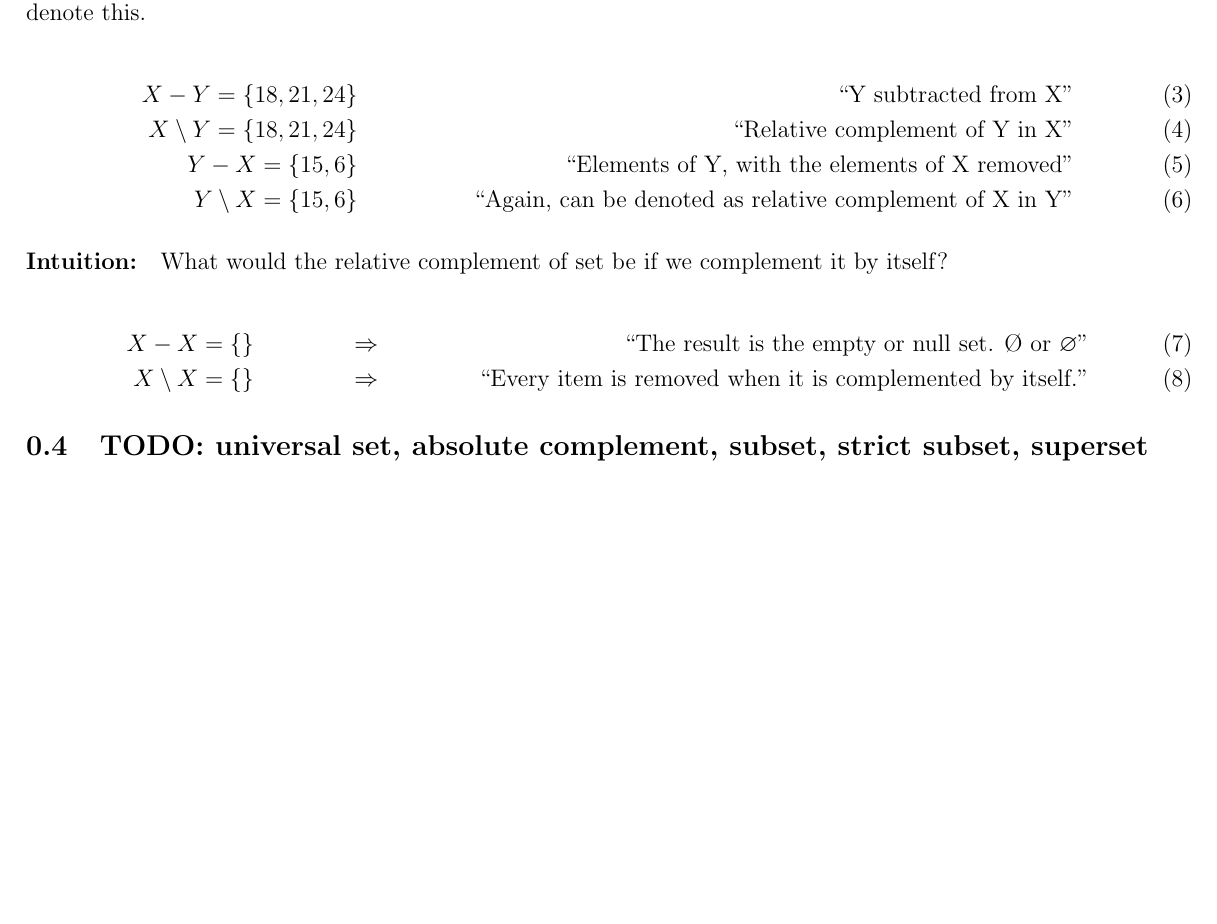
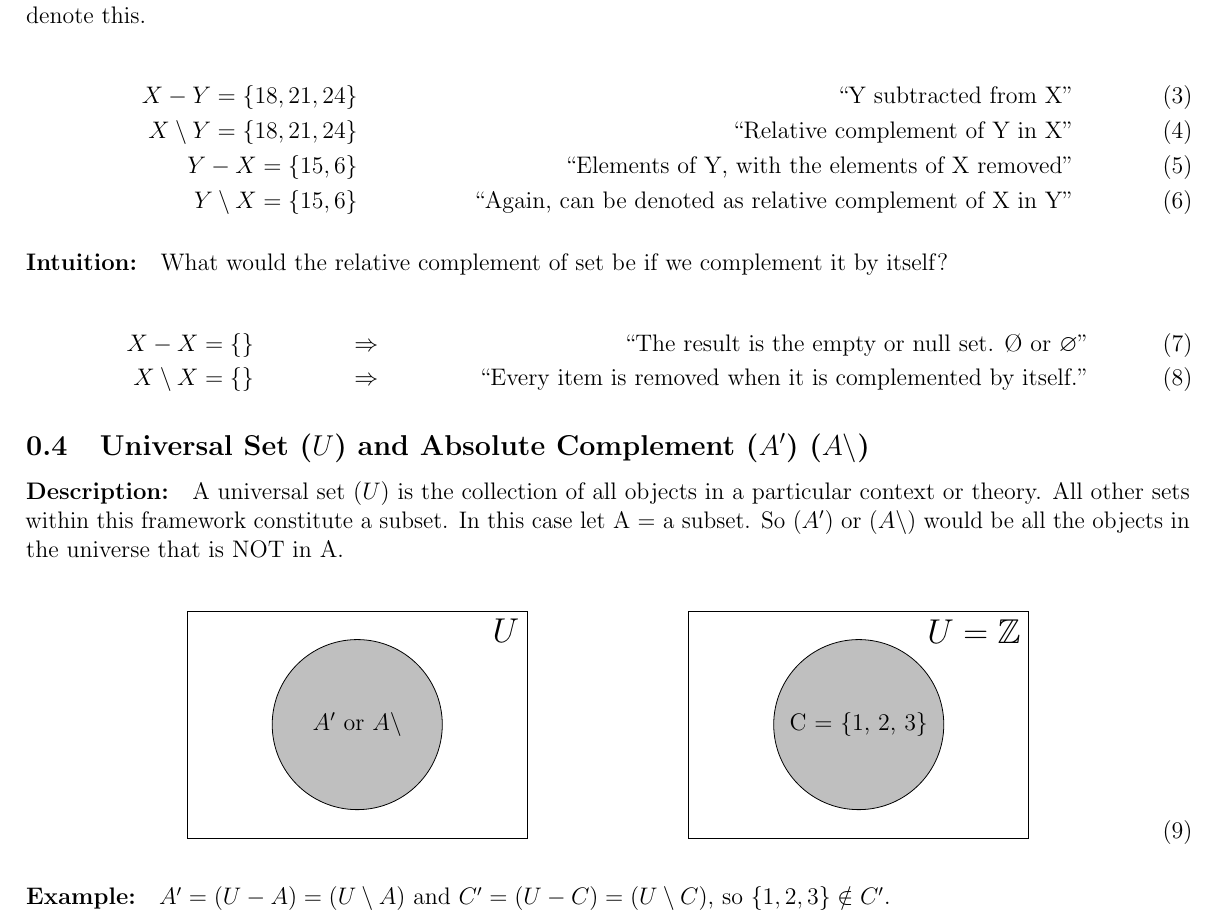
Before and after one commit to l1un/maths, a LaTeX document (statistics/set-notation-operations.tex): part of the page, cut so that both start at the same text, the shorter picture padded with empty space. Compiled offline with pdfLaTeX.

Commit message:
add Venns, universal complement

```diff
--- a/statistics/set-notation-operations.tex
+++ b/statistics/set-notation-operations.tex
@@ -65,6 +64,23 @@
   \text{\say{Every item is removed when it is complemented by itself.}}
 \end{align}%
 
-\subsection{TODO: universal set, absolute complement, subset, strict subset, superset}
+\subsection{Universal Set ($U$) and Absolute Complement ($A'$) ($A\setminus$)}
+
+\paragraph{Description:}
+A universal set ($U$) is the collection of all objects in a particular context or theory. All other sets within this framework constitute a subset. In this case let A = a subset. So ($A'$) or ($A\setminus$) would be all the objects in the universe that is NOT in A.
+
+\begin{align}
+\begin{tikzpicture}
+  \draw (-3,-2) rectangle (3,2) node[below left]{\largeMath{U}};
+  \fill[lightgray] (0,0) circle (1.5cm) node {$A'$ or $A\setminus$};
+  \draw (0,0) circle (1.5cm) node {$A'$ or $A\setminus$};
+\end{tikzpicture} && % chktex 31
+\begin{tikzpicture}
+  \draw (-3,-2) rectangle (3,2) node[below left]{\largeMath{U=\mathbb{Z}}};
+  \fill[lightgray] (0,0) circle (1.5cm) node {C = {1, 2, 3}};
+  \draw (0,0) circle (1.5cm)  node {C = \{1, 2, 3\}};
+\end{tikzpicture}
+\end{align}
+\paragraph{Example:}  $A' = (U - A) = (U\setminus A)$ and $C' = (U - C) = (U\setminus C)$, so $\{1, 2, 3\} \notin C'$.
 
 \end{document}
```
Also changed, not shown: statistics/2-pdf/normal-distribution-intuition.pdf, statistics/2-pdf/set-notation-operations.pdf, statistics/set-notation-operations.tex (13 more changed lines).
